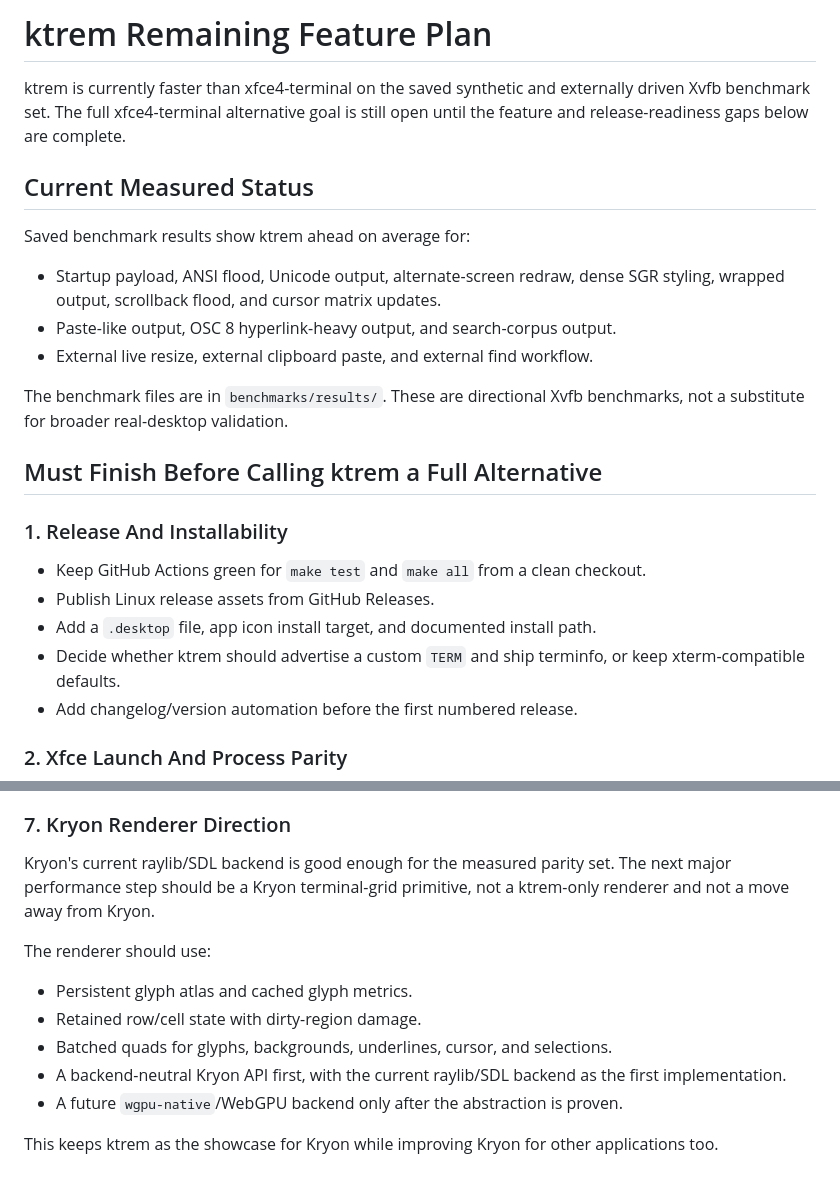
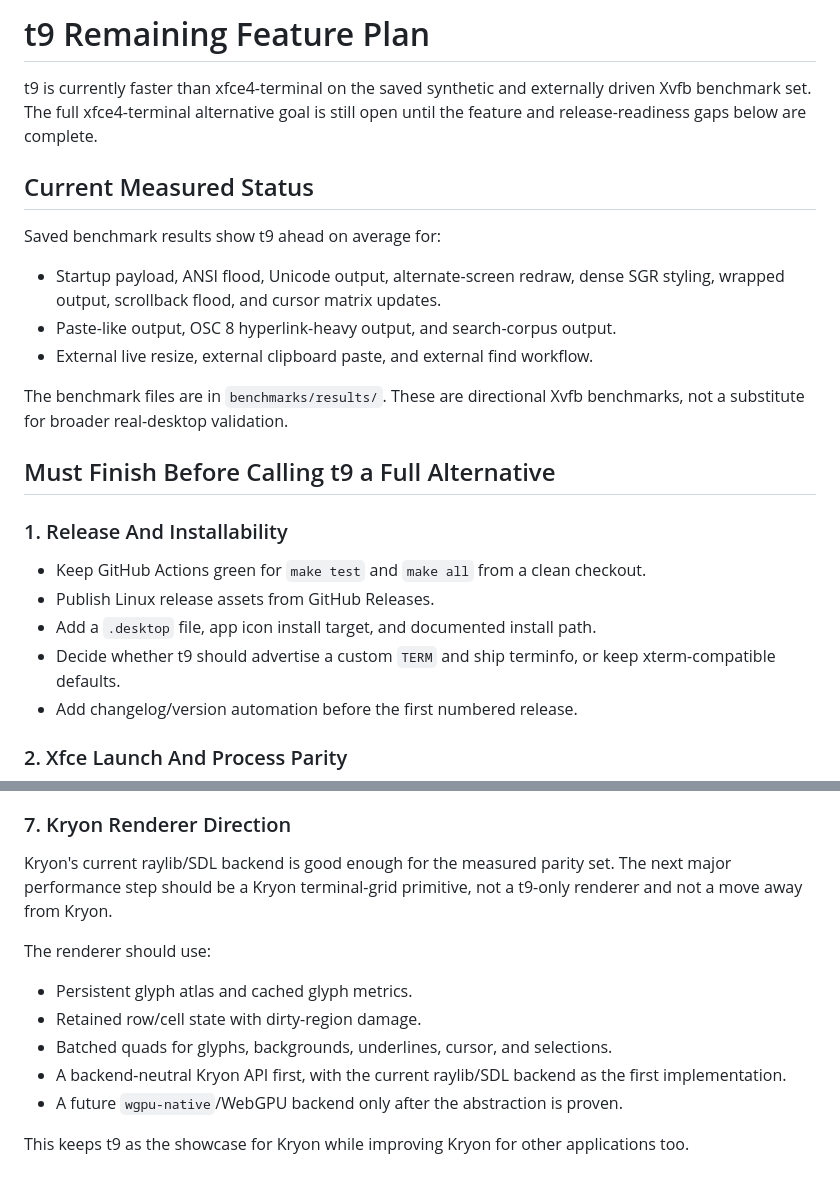
Before and after one commit to kryonlabs/ktrem, a Markdown page: docs/REMAINING_FEATURE_PLAN.md, 2 parts joined by grey strips. Drawn GitHub-style.

```diff
--- a/docs/REMAINING_FEATURE_PLAN.md
+++ b/docs/REMAINING_FEATURE_PLAN.md
@@ -1,12 +1,12 @@
-# ktrem Remaining Feature Plan
+# t9 Remaining Feature Plan
 
-ktrem is currently faster than xfce4-terminal on the saved synthetic and
+t9 is currently faster than xfce4-terminal on the saved synthetic and
 externally driven Xvfb benchmark set. The full xfce4-terminal alternative goal
 is still open until the feature and release-readiness gaps below are complete.
 
 ## Current Measured Status
 
-Saved benchmark results show ktrem ahead on average for:
+Saved benchmark results show t9 ahead on average for:
 
 - Startup payload, ANSI flood, Unicode output, alternate-screen redraw, dense
   SGR styling, wrapped output, scrollback flood, and cursor matrix updates.
@@ -16,7 +16,7 @@ Saved benchmark results show ktrem ahead on average for:
 The benchmark files are in `benchmarks/results/`. These are directional Xvfb
 benchmarks, not a substitute for broader real-desktop validation.
 
-## Must Finish Before Calling ktrem a Full Alternative
+## Must Finish Before Calling t9 a Full Alternative
 
 ### 1. Release And Installability
 
@@ -24,7 +24,7 @@ benchmarks, not a substitute for broader real-desktop validation.
   checkout.
 - Publish Linux release assets from GitHub Releases.
 - Add a `.desktop` file, app icon install target, and documented install path.
-- Decide whether ktrem should advertise a custom `TERM` and ship terminfo, or
+- Decide whether t9 should advertise a custom `TERM` and ship terminfo, or
   keep xterm-compatible defaults.
 - Add changelog/version automation before the first numbered release.
 
@@ -76,7 +76,7 @@ benchmarks, not a substitute for broader real-desktop validation.
 
 Kryon's current raylib/SDL backend is good enough for the measured parity set.
 The next major performance step should be a Kryon terminal-grid primitive, not
-a ktrem-only renderer and not a move away from Kryon.
+a t9-only renderer and not a move away from Kryon.
 
 The renderer should use:
 
@@ -87,5 +87,5 @@ The renderer should use:
   first implementation.
 - A future `wgpu-native`/WebGPU backend only after the abstraction is proven.
 
-This keeps ktrem as the showcase for Kryon while improving Kryon for other
+This keeps t9 as the showcase for Kryon while improving Kryon for other
 applications too.
```
Also changed, not shown: README.md (+2 -0 lines), docs/KRY_REWRITE_PLAN.md (added, +52 -0 lines).
